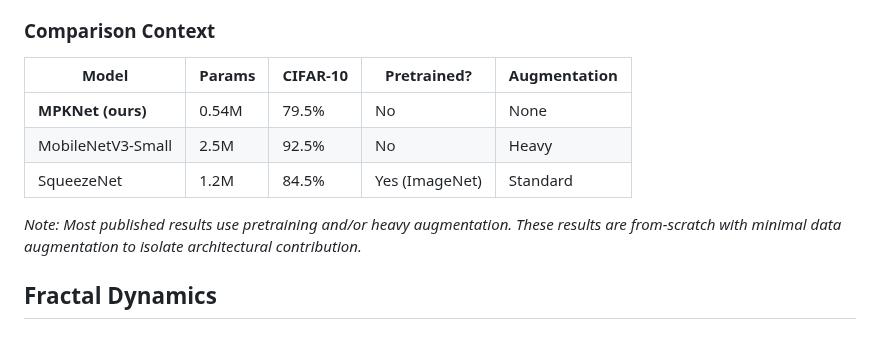
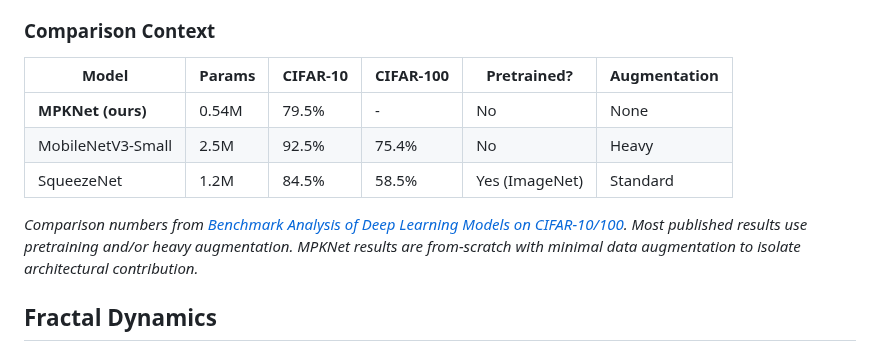
Before and after one commit to DJLougen/MPKnet, a Markdown page: README.md, the part around the change. GitHub-like rendering.

Commit message:
Add CIFAR-100 comparison and cite benchmark paper
Added CIFAR-100 accuracy column to comparison table with data from
arXiv:2505.03303 benchmark analysis paper.

🤖 Generated with [Claude Code](https://claude.com/claude-code)

Co-Authored-By: Claude Opus 4.5 <noreply@anthropic.com>

```diff
--- a/README.md
+++ b/README.md
@@ -55,13 +55,13 @@ I am open to suggestions and collaboration. The parallel pathway architecture mi
 
 ### Comparison Context
 
-| Model | Params | CIFAR-10 | Pretrained? | Augmentation |
-|-------|--------|----------|-------------|--------------|
-| **MPKNet (ours)** | 0.54M | 79.5% | No | None |
-| MobileNetV3-Small | 2.5M | 92.5% | No | Heavy |
-| SqueezeNet | 1.2M | 84.5% | Yes (ImageNet) | Standard |
+| Model | Params | CIFAR-10 | CIFAR-100 | Pretrained? | Augmentation |
+|-------|--------|----------|-----------|-------------|--------------|
+| **MPKNet (ours)** | 0.54M | 79.5% | - | No | None |
+| MobileNetV3-Small | 2.5M | 92.5% | 75.4% | No | Heavy |
+| SqueezeNet | 1.2M | 84.5% | 58.5% | Yes (ImageNet) | Standard |
 
-*Note: Most published results use pretraining and/or heavy augmentation. These results are from-scratch with minimal data augmentation to isolate architectural contribution.*
+*Comparison numbers from [Benchmark Analysis of Deep Learning Models on CIFAR-10/100](https://arxiv.org/abs/2505.03303). Most published results use pretraining and/or heavy augmentation. MPKNet results are from-scratch with minimal data augmentation to isolate architectural contribution.*
 
 ## Fractal Dynamics
 
```
